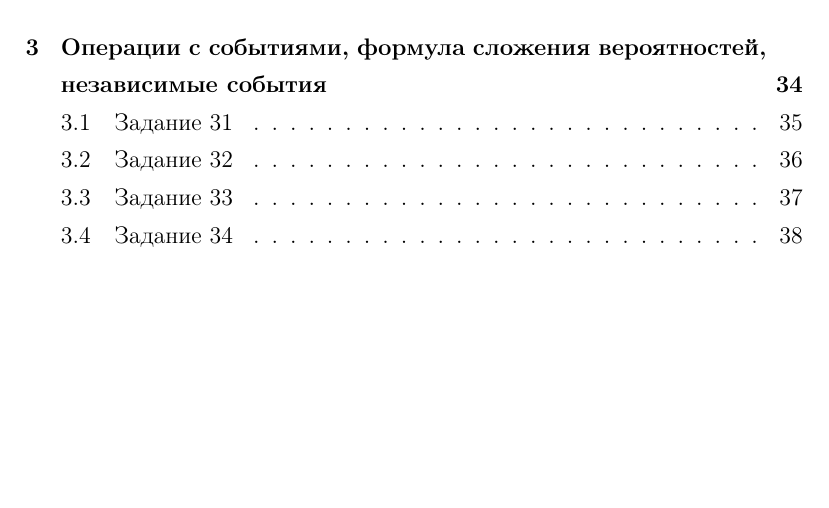
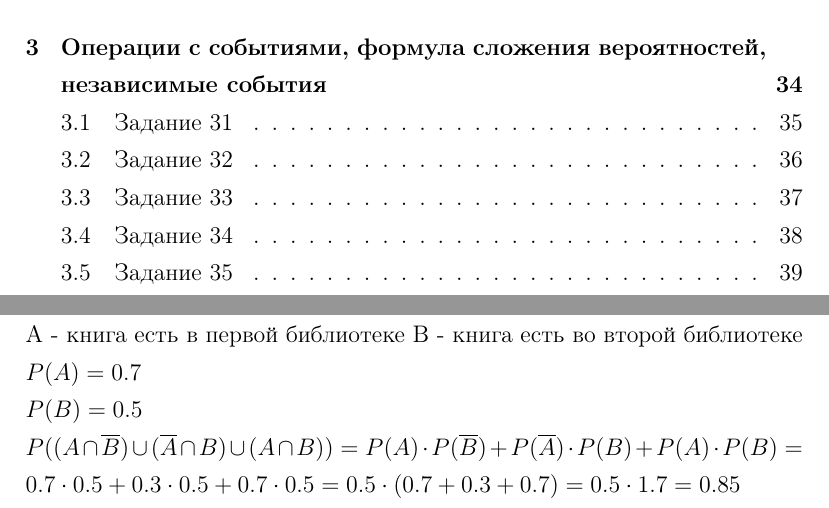
Before and after one commit to Rtogoev/Road-to-the-Global-Elite, a LaTeX document (step 5/step5.tex): part of page 3 of 39 before the commit and two parts of pages 3 and 40 of 40 after it, the two joined at a grey line, cut so that both start at the same text, the shorter picture padded with empty space. Compiled offline with pdfLaTeX.

Commit message:
add step 5, up to task 35

```diff
--- a/step 5/step5.tex
+++ b/step 5/step5.tex
@@ -492,4 +492,25 @@ P(\overline A)\cdot P( B)+
 P(\overline A)\cdot P(\overline B)=
 0.4\cdot 0.1+0.6\cdot 0.9+0.1\cdot 0.6=0.64
 $
+
+\newpage
+\subsection{Задание 35}
+
+А - книга есть в первой библиотеке
+В - книга есть во второй библиотеке
+$
+P(A)=0.7\\
+P(B)=0.5\\
+P(
+(A\cap \overline B)\cup
+(\overline A\cap B)\cup
+(A\cap B)
+)=
+P(A)\cdot P(\overline B)+
+P(\overline A)\cdot P(B)+
+P(A)\cdot P(B)=
+0.7\cdot 0.5+0.3\cdot 0.5 + 0.7\cdot 0.5 = 0.5\cdot(0.7+0.3+0.7)=
+0.5\cdot 1.7=0.85
+$
+
 \end{document}
```
Also changed, not shown: step 5/step5.pdf, 1 other file.
